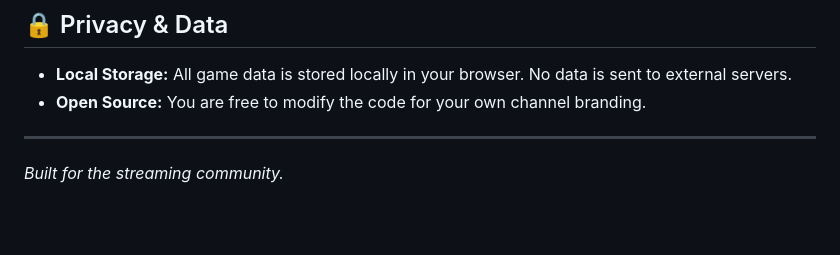
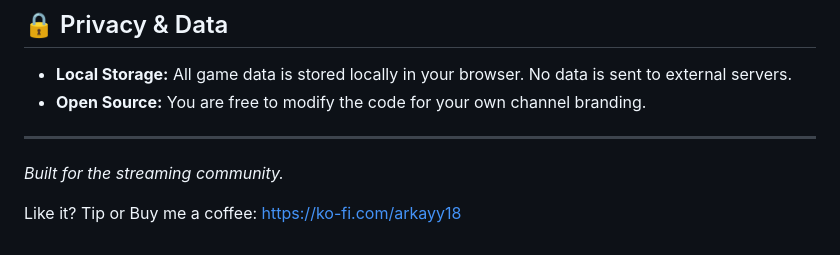
Before and after one commit to arkmalixi-sketch/holiday-game, a Markdown page: README.md, the part around the change. GitHub-like rendering; blank space fills up the shorter version.

Commit message:
Update README.md
added a donation link

```diff
--- a/README.md
+++ b/README.md
@@ -86,3 +86,5 @@ Click the **Settings** button (Gear Icon) to access the Admin Panel:
 ---
 
 *Built for the streaming community.*
+
+Like it? Tip or Buy me a coffee: https://ko-fi.com/arkayy18
```
